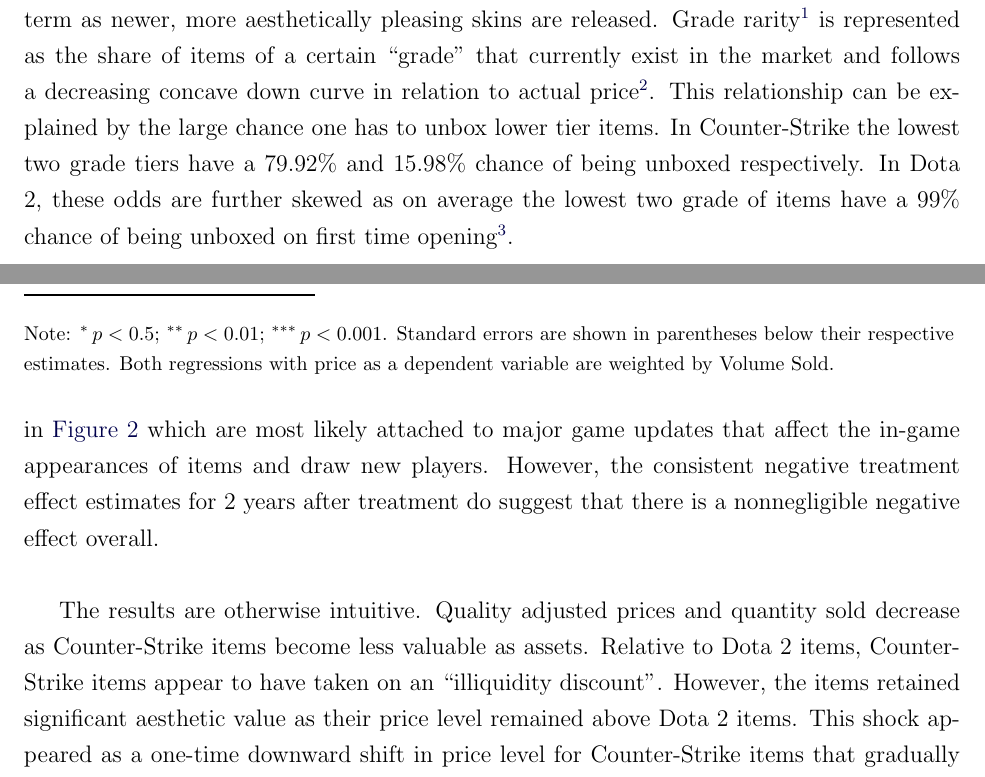
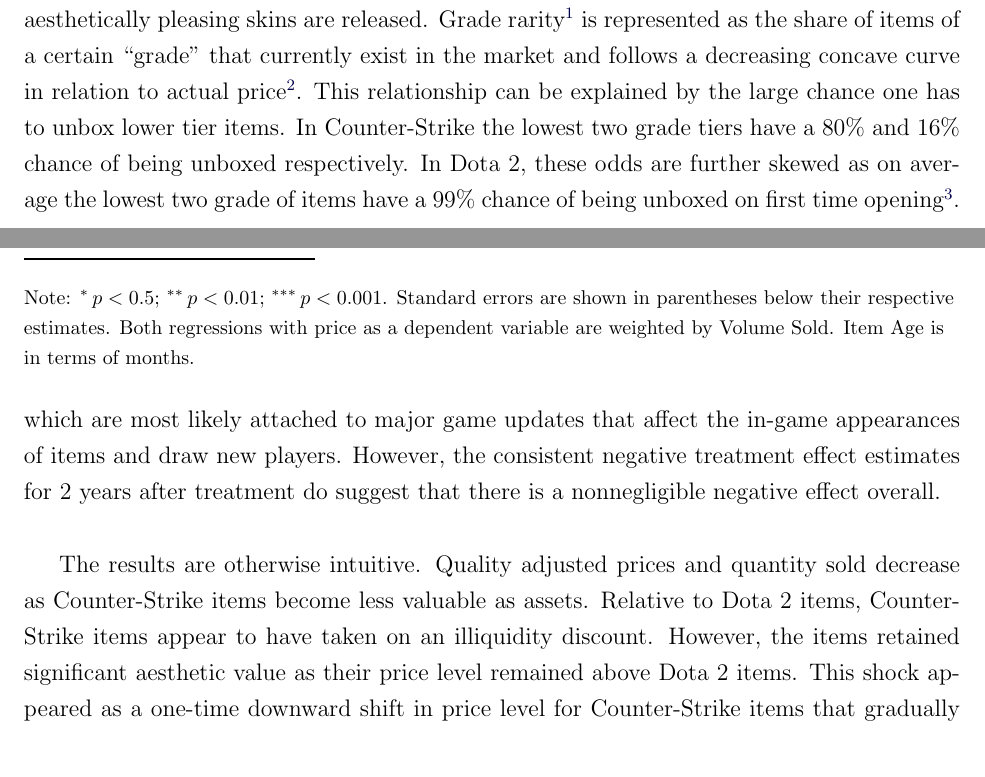
Before and after one commit to calebpbray/steam-market-liquidity, a LaTeX paper (writing/manuscript/caleb_steam_mkt_liquidity.tex): two parts of pages 6 and 9 of 12, joined at a grey line, cut so that both start at the same text. Compiled offline with pdfLaTeX.

Commit message:
Made a few of Jordan/Brent's changes but not all yet.

```diff
--- a/writing/manuscript/caleb_steam_mkt_liquidity.tex
+++ b/writing/manuscript/caleb_steam_mkt_liquidity.tex
@@ -150,7 +145,12 @@
 \sepfootnotecontent{2}{One key assumption is that today's grade rarity applies to the 2016-2018 time period. This is reasonable because case opening odds for Counter-Strike and Dota 2 items have remained stable over time.}
 \sepfootnotecontent{3}{Dota 2 items have a drop rarity separate from item grade, and a single item may appear in multiple different treasures with varying drop rarities. The chances of obtaining an item with higher drop rarity tier from a given treasure increases with subsequent treasure openings.}
 
-As seen in \hyperref[tab:cs-dota2-compare]{Table 1}, there exists a wide variation within and between games in item attributes. Following the hedonic pricing literature \parencites{lancaster_1966}{rosen_1974}{rosen1986}{sirmans_2005}, I estimate the treatment effect on fitted quality-adjusted prices. \hyperref[eq:phat_reg]{Equation 1} shows the reduced form equation used to adjust prices for item \(i\) in period \(t\) weighted by volume sold. I add square terms to both item age (the number of months since the item was added to the game) and grade rarity to allow for nonlinearity in their relationships with actual price. In plotting both item age and grade rarity against actual log median price, both appear to fit reasonably well to a quadratic curve, but I do not add higher order terms in order to avoid overfitting. Intuitively, items tend to experience price appreciation in the medium-term as their age makes them rarer, but fall off in the longer term as newer, more aesthetically pleasing skins are released. Grade rarity\sepfootnote{1} is represented as the share of items of a certain ``grade'' that currently exist in the market and follows a decreasing concave down curve in relation to actual price\sepfootnote{2}. This relationship can be explained by the large chance one has to unbox lower tier items. In Counter-Strike the lowest two grade tiers have a 79.92\% and 15.98\% chance of being unboxed respectively. In Dota 2, these odds are further skewed as on average the lowest two grade of items have a 99\% chance of being unboxed on first time opening\sepfootnote{3}. \\
+As seen in \hyperref[tab:cs-dota2-compare]{Table 1}, there exists a wide variation within and between games in item attributes. Following the hedonic pricing literature \parencites{lancaster_1966}{rosen_1974}{rosen1986}{sirmans_2005}, I estimate the treatment effect on fitted quality-adjusted prices. \hyperref[eq:phat_reg]{Equation 1} shows the reduced form equation used to adjust prices for item \(i\) in period \(t\) weighted by volume sold. I add square terms to both item age (the number of months since the item was added to the game) and grade rarity to allow for nonlinearity in their relationships with actual price. In plotting both item age and grade rarity against actual log median price, both appear to fit reasonably well to a quadratic curve, but I do not add higher order terms in order to avoid overfitting. Intuitively, items tend to experience price appreciation in the medium-term as their age makes them rarer, but fall off in the longer term as newer, more aesthetically pleasing skins are released. Grade rarity\sepfootnote{1} is represented as the share of items of a certain ``grade'' that currently exist in the market and follows a decreasing concave curve in relation to actual price\sepfootnote{2}. This relationship can be explained by the large chance one has to unbox lower tier items. In Counter-Strike the lowest two grade tiers have a 80\% and 16\% chance of being unboxed respectively. In Dota 2, these odds are further skewed as on average the lowest two grade of items have a 99\% chance of being unboxed on first time opening\sepfootnote{3}. \\
+
+\vspace{-15mm}
+\begin{equation}
+    \log(p_{it}) = \beta_0 + \beta_1 ItemAge_{it} + \beta_2 ItemAge_{it}^2 + \beta_3 GradeRarity_{i} + \beta_4 GradeRarity_{i}^2 + \varepsilon_{it} \label{eq:phat_reg}
+\end{equation}
 
 \begin{figure}[!ht]
 \vspace{-20mm}
@@ -228,11 +228,11 @@
   \end{tabular}\label{tab:did_regs}
 \vspace{5mm}
 
-{\raggedright \footnotesize{Note: $^{*}\, p<0.5$; $^{**}\, p<0.01$; $^{***}\, p<0.001$. Standard errors are shown in parentheses below their respective estimates. Both regressions with price as a dependent variable are weighted by Volume Sold.} \par}
+{\raggedright \footnotesize{Note: $^{*}\, p<0.5$; $^{**}\, p<0.01$; $^{***}\, p<0.001$. Standard errors are shown in parentheses below their respective estimates. Both regressions with price as a dependent variable are weighted by Volume Sold. Item Age is in terms of months.} \par}
 \end{table}
 
-There are also possible violations of the ``Stable Unit Treatment Value Assumption'' (SUTVA) in my identification strategy. Items from both games are listed on the Steam Community Marketplace, so Dota 2 items such as the expensive ``Dragonclaw Hook'' became valuable intermediates in Counter-Strike skin trading. Prices for Dragonclaw Hooks peaked shortly after the implementation of Counter-Strike's trade ban. As such, there are likely spillovers to Dota 2 items as users purchased Dota 2 items in order to get around the 7-day trade ban. Additionally, there are likely pre-trends I was unable to control for as seen in \hyperref[fig:event_study]{Figure 2} which are most likely attached to major game updates that affect the in-game appearances of items and draw new players. However, the consistent negative treatment effect estimates for 2 years after treatment do suggest that there is a nonnegligible negative effect overall. \\
+There are also possible violations of the Stable Unit Treatment Value Assumption (SUTVA) in my identification strategy. Items from both games are listed on the Steam Community Marketplace, so Dota 2 items such as the expensive ``Dragonclaw Hook'' became valuable intermediates in Counter-Strike skin trading. Prices for Dragonclaw Hooks peaked shortly after the implementation of Counter-Strike's trade ban. As such, there are likely spillovers to Dota 2 items as users purchased Dota 2 items in order to get around the 7-day trade ban. Additionally, there are likely pre-trends I was unable to control for as seen in \hyperref[fig:event_study]{Figure 2} which are most likely attached to major game updates that affect the in-game appearances of items and draw new players. However, the consistent negative treatment effect estimates for 2 years after treatment do suggest that there is a nonnegligible negative effect overall. \\
 
-The results are otherwise intuitive. Quality adjusted prices and quantity sold decrease as Counter-Strike items become less valuable as assets. Relative to Dota 2 items, Counter-Strike items appear to have taken on an ``illiquidity discount''. However, the items retained significant aesthetic value as their price level remained above Dota 2 items. This shock appeared as a one-time downward shift in price level for Counter-Strike items that gradually faded away as the market for Counter-Strike items continued to grow. Dota 2 items temporarily became more valuable as they served as liquid intermediates for Counter-Strike skin trading, but their prices continued downward over time. \\
+The results are otherwise intuitive. Quality adjusted prices and quantity sold decrease as Counter-Strike items become less valuable as assets. Relative to Dota 2 items, Counter-Strike items appear to have taken on an illiquidity discount. However, the items retained significant aesthetic value as their price level remained above Dota 2 items. This shock appeared as a one-time downward shift in price level for Counter-Strike items that gradually faded away as the market for Counter-Strike items continued to grow. Dota 2 items temporarily became more valuable as they served as liquid intermediates for Counter-Strike skin trading, but their prices continued downward over time. \\
 
 \section{Conclusion}
```
Also changed, not shown: writing/manuscript/caleb_steam_mkt_liquidity.pdf, writing/manuscript/caleb_steam_mkt_liquidity.tex (15 more changed lines), 4 other files.
